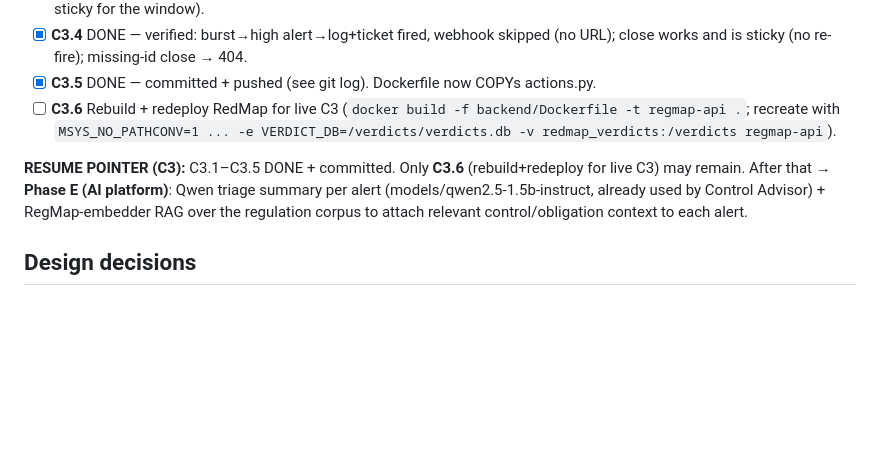
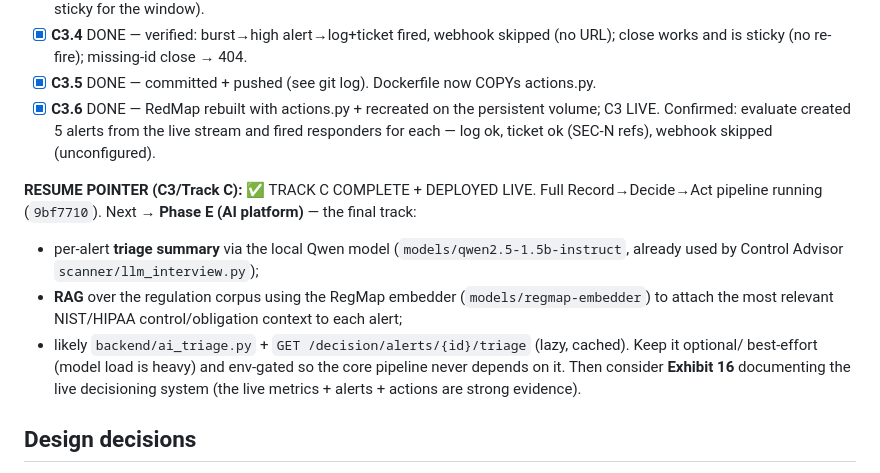
Before and after one commit to samuelgtetteh/ai-cybersecurity-portfolio, a Markdown page: docs/decision_layer_plan.md, the part around the change. Drawn GitHub-style; blank space fills up the shorter version.

Commit message:
Decision layer C3.6: deploy Act live; Track C (Record->Decide->Act) complete
RedMap rebuilt with actions.py + recreated on the persistent volume. Confirmed live:
evaluate created 5 alerts from the streaming live-lab and fired responders for each
(log ok, ticket ok with SEC-N refs, webhook skipped/unconfigured). The full
Record->Decide->Act pipeline is now running. Next/final track: Phase E (AI platform).

```diff
--- a/docs/decision_layer_plan.md
+++ b/docs/decision_layer_plan.md
@@ -141,14 +141,20 @@ recorded as status=failed and never breaks scoring or evaluation.
 - [x] **C3.4** DONE — verified: burst→high alert→log+ticket fired, webhook skipped (no URL); close
   works and is sticky (no re-fire); missing-id close → 404.
 - [x] **C3.5** DONE — committed + pushed (see git log). Dockerfile now COPYs actions.py.
-- [ ] **C3.6** Rebuild + redeploy RedMap for live C3 (`docker build -f backend/Dockerfile -t
-  regmap-api .`; recreate with `MSYS_NO_PATHCONV=1 ... -e VERDICT_DB=/verdicts/verdicts.db
-  -v redmap_verdicts:/verdicts regmap-api`).
+- [x] **C3.6** DONE — RedMap rebuilt with actions.py + recreated on the persistent volume; C3 LIVE.
+  Confirmed: evaluate created 5 alerts from the live stream and fired responders for each — log ok,
+  ticket ok (SEC-N refs), webhook skipped (unconfigured).
 
-**RESUME POINTER (C3):** C3.1–C3.5 DONE + committed. Only **C3.6** (rebuild+redeploy for live C3)
-may remain. After that → **Phase E (AI platform)**: Qwen triage summary per alert
-(models/qwen2.5-1.5b-instruct, already used by Control Advisor) + RegMap-embedder RAG over the
-regulation corpus to attach relevant control/obligation context to each alert.
+**RESUME POINTER (C3/Track C):** ✅ TRACK C COMPLETE + DEPLOYED LIVE. Full Record→Decide→Act pipeline
+running (`9bf7710`). Next → **Phase E (AI platform)** — the final track:
+- per-alert **triage summary** via the local Qwen model (`models/qwen2.5-1.5b-instruct`, already used
+  by Control Advisor `scanner/llm_interview.py`);
+- **RAG** over the regulation corpus using the RegMap embedder (`models/regmap-embedder`) to attach the
+  most relevant NIST/HIPAA control/obligation context to each alert;
+- likely `backend/ai_triage.py` + `GET /decision/alerts/{id}/triage` (lazy, cached). Keep it optional/
+  best-effort (model load is heavy) and env-gated so the core pipeline never depends on it.
+Then consider **Exhibit 16** documenting the live decisioning system (the live metrics + alerts +
+actions are strong evidence).
 
 ## Design decisions
 - SQLite via stdlib (no new heavy dep); path from env `VERDICT_DB`, default
```
Also changed, not shown: docs/progress_log.md (+5 -2 lines).
